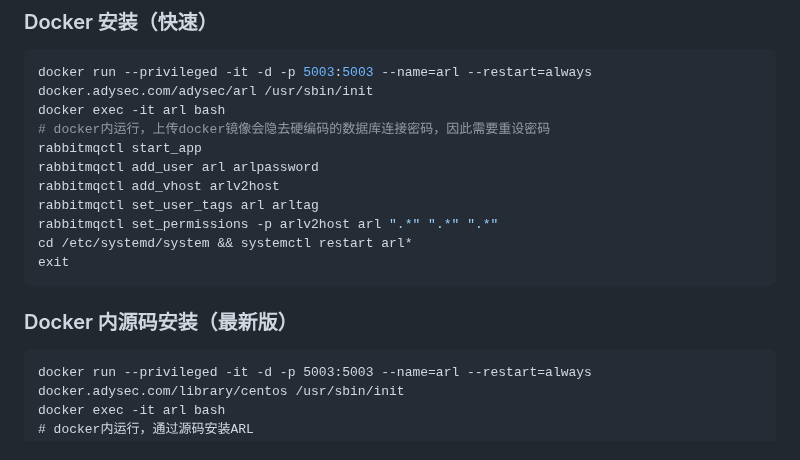
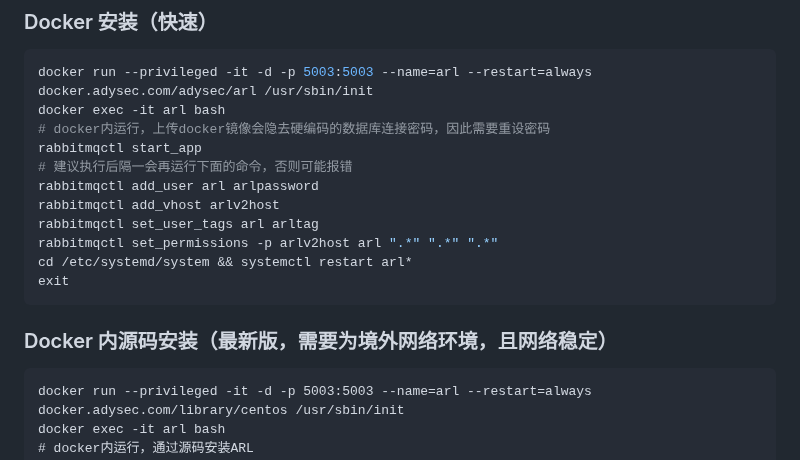
Before and after one commit to adysec/ARL, a Markdown page: Readme.md, the part around the change. GitHub-like rendering.

````diff
--- a/Readme.md
+++ b/Readme.md
@@ -35,6 +35,7 @@ docker run --privileged -it -d -p 5003:5003 --name=arl --restart=always docker.a
 docker exec -it arl bash
 # docker内运行，上传docker镜像会隐去硬编码的数据库连接密码，因此需要重设密码
 rabbitmqctl start_app
+# 建议执行后隔一会再运行下面的命令，否则可能报错
 rabbitmqctl add_user arl arlpassword
 rabbitmqctl add_vhost arlv2host
 rabbitmqctl set_user_tags arl arltag
@@ -42,7 +43,7 @@ rabbitmqctl set_permissions -p arlv2host arl ".*" ".*" ".*"
 cd /etc/systemd/system && systemctl restart arl*
 exit
 ```
-### Docker 内源码安装（最新版）
+### Docker 内源码安装（最新版，需要为境外网络环境，且网络稳定）
 
 ```bass
 docker run --privileged -it -d -p 5003:5003 --name=arl --restart=always docker.adysec.com/library/centos /usr/sbin/init
````
